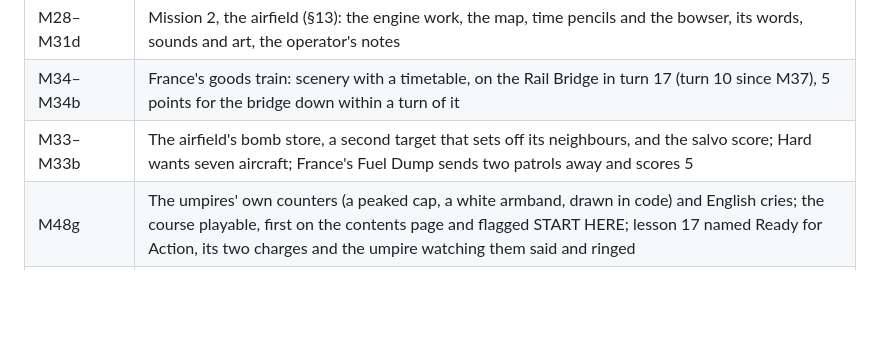
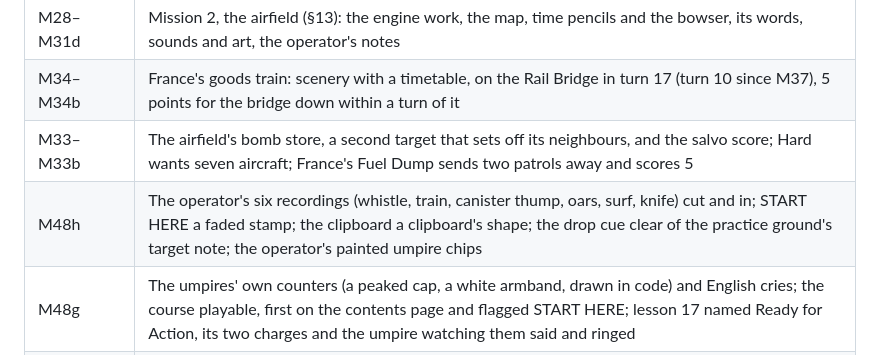
Before and after one commit to DavisPiero/burn-by-dawn, a Markdown page: MILESTONES.md, the part around the change. Rendered like a GitHub page; blank space fills up the shorter version.

```diff
--- a/MILESTONES.md
+++ b/MILESTONES.md
@@ -17,6 +17,7 @@ Each is recorded in full in DECISIONS.md and the git history.
 | M28–M31d | Mission 2, the airfield (§13): the engine work, the map, time pencils and the bowser, its words, sounds and art, the operator's notes |
 | M34–M34b | France's goods train: scenery with a timetable, on the Rail Bridge in turn 17 (turn 10 since M37), 5 points for the bridge down within a turn of it |
 | M33–M33b | The airfield's bomb store, a second target that sets off its neighbours, and the salvo score; Hard wants seven aircraft; France's Fuel Dump sends two patrols away and scores 5 |
+| M48h | The operator's six recordings (whistle, train, canister thump, oars, surf, knife) cut and in; START HERE a faded stamp; the clipboard a clipboard's shape; the drop cue clear of the practice ground's target note; the operator's painted umpire chips |
 | M48g | The umpires' own counters (a peaked cap, a white armband, drawn in code) and English cries; the course playable, first on the contents page and flagged START HERE; lesson 17 named Ready for Action, its two charges and the umpire watching them said and ringed |
 | M48f | Lesson 17, the passing-out exercise: free steps that run on, three checkpoints, the umpire's card saying what a thing would cost on a real mission. The course's list as a two-page spread with the clipboard, the training record of ten qualifications |
 | M48 (fourth session) | Lessons 12 to 16, so the course has 1 to 16 of seventeen: the leader (orders, then the radio), the men (two skills used, four told), getting out, the alert, a wounded man. One condition added (`dressed`). The operator's notes: a ring only on the man a step names; no path drawn, and no "click to move", for a hex he may not go to in a lesson; the radio's button greyed unless called and pointed at when it is; a top-left card stays in its corner; WOUND DRESSED on the roster |
```
Also changed, not shown: DECISIONS.md (+1 -0 lines).
